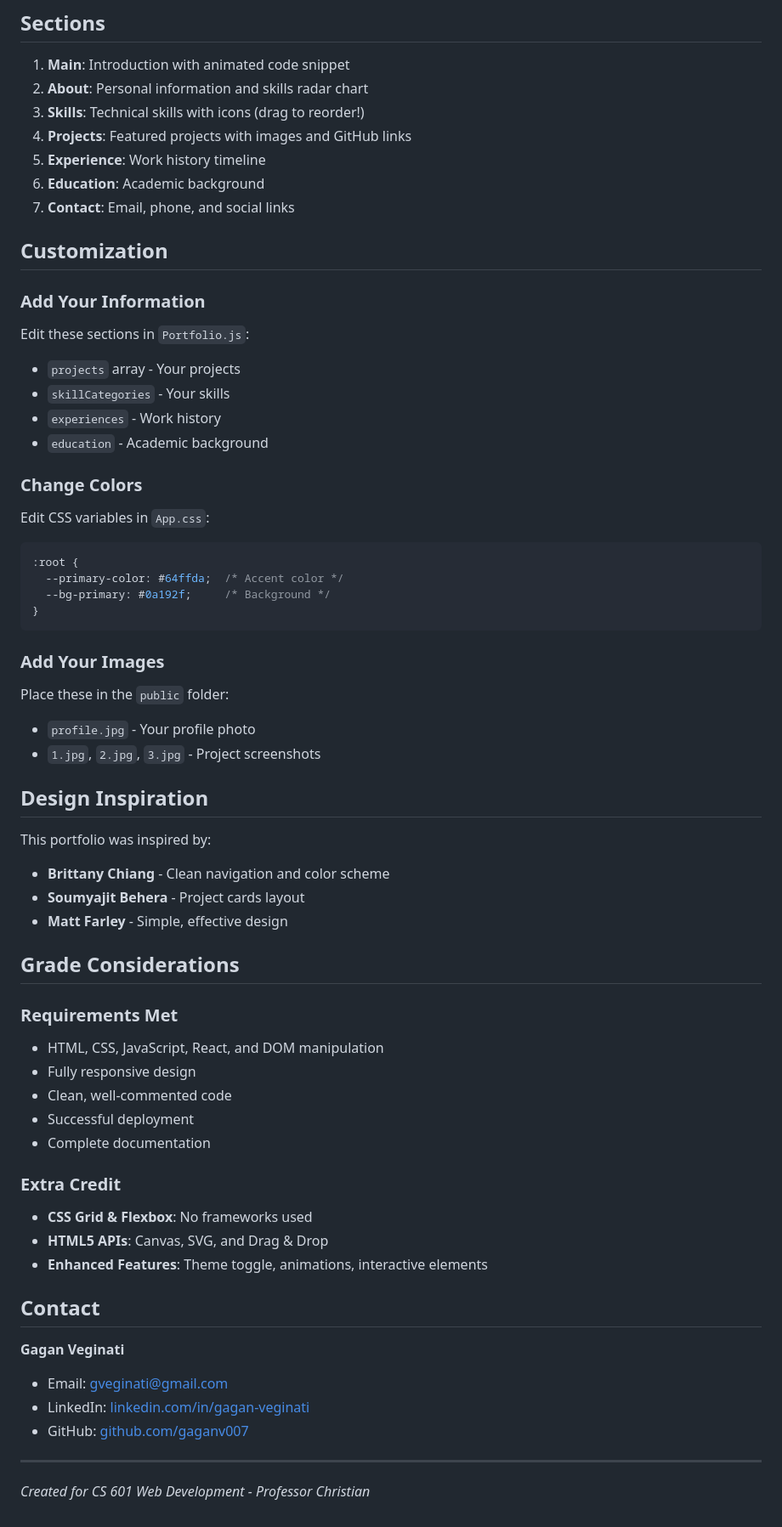
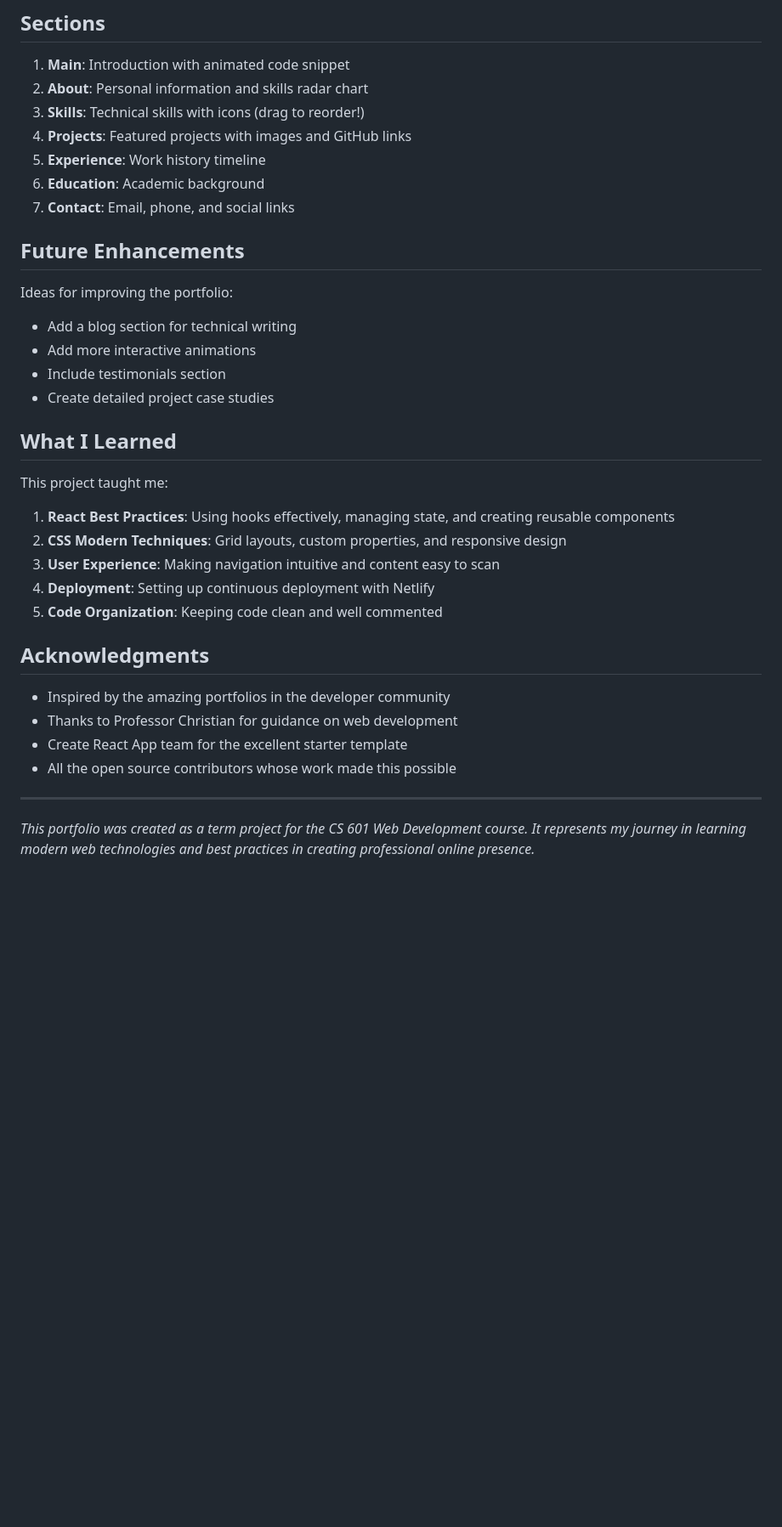
Before and after one commit to gaganv007/my-portfolio, a Markdown page: README.md, the part around one of its changes. Shown at 85% size. Drawn GitHub-style; blank space fills up the shorter version.

````diff
--- a/README.md
+++ b/README.md
@@ -78,57 +78,32 @@ npm run build
 6. **Education**: Academic background
 7. **Contact**: Email, phone, and social links
 
-## Customization
 
-### Add Your Information
-Edit these sections in `Portfolio.js`:
-- `projects` array - Your projects
-- `skillCategories` - Your skills
-- `experiences` - Work history
-- `education` - Academic background
+## Future Enhancements
 
-### Change Colors
-Edit CSS variables in `App.css`:
-```css
-:root {
-  --primary-color: #64ffda;  /* Accent color */
-  --bg-primary: #0a192f;     /* Background */
-}
-```
+Ideas for improving the portfolio:
+- Add a blog section for technical writing
+- Add more interactive animations
+- Include testimonials section
+- Create detailed project case studies
 
-### Add Your Images
-Place these in the `public` folder:
-- `profile.jpg` - Your profile photo
-- `1.jpg`, `2.jpg`, `3.jpg` - Project screenshots
+## What I Learned
 
-## Design Inspiration
+This project taught me:
+1. **React Best Practices**: Using hooks effectively, managing state, and creating reusable components
+2. **CSS Modern Techniques**: Grid layouts, custom properties, and responsive design
+3. **User Experience**: Making navigation intuitive and content easy to scan
+4. **Deployment**: Setting up continuous deployment with Netlify
+5. **Code Organization**: Keeping code clean and well commented
 
-This portfolio was inspired by:
-- **Brittany Chiang** - Clean navigation and color scheme
-- **Soumyajit Behera** - Project cards layout
-- **Matt Farley** - Simple, effective design
+## Acknowledgments
 
-## Grade Considerations
+- Inspired by the amazing portfolios in the developer community
+- Thanks to Professor Christian for guidance on web development
+- Create React App team for the excellent starter template
+- All the open source contributors whose work made this possible
 
-### Requirements Met
-- HTML, CSS, JavaScript, React, and DOM manipulation
-- Fully responsive design
-- Clean, well-commented code
-- Successful deployment
-- Complete documentation
-
-### Extra Credit
-- **CSS Grid & Flexbox**: No frameworks used
-- **HTML5 APIs**: Canvas, SVG, and Drag & Drop
-- **Enhanced Features**: Theme toggle, animations, interactive elements
-
-## Contact
-
-**Gagan Veginati**
-- Email: gveginati@gmail.com
-- LinkedIn: [linkedin.com/in/gagan-veginati](https://linkedin.com/in/gagan-veginati)
-- GitHub: [github.com/gaganv007](https://github.com/gaganv007)
 
 ---
 
-*Created for CS 601 Web Development - Professor Christian*
+*This portfolio was created as a term project for the CS 601 Web Development course. It represents my journey in learning modern web technologies and best practices in creating professional online presence.*
````
Also changed, not shown: other parts of README.md (+1 -1 lines).
